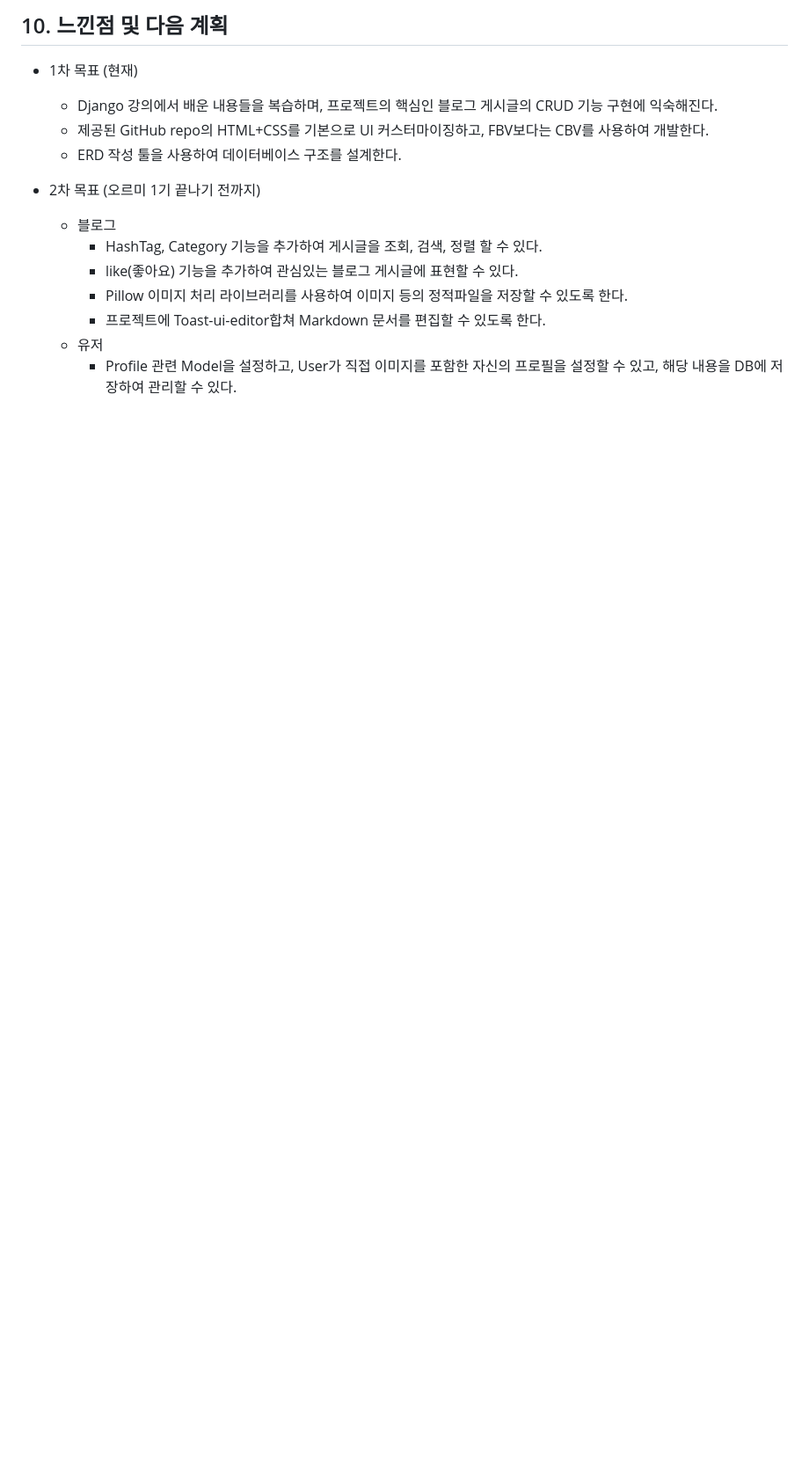
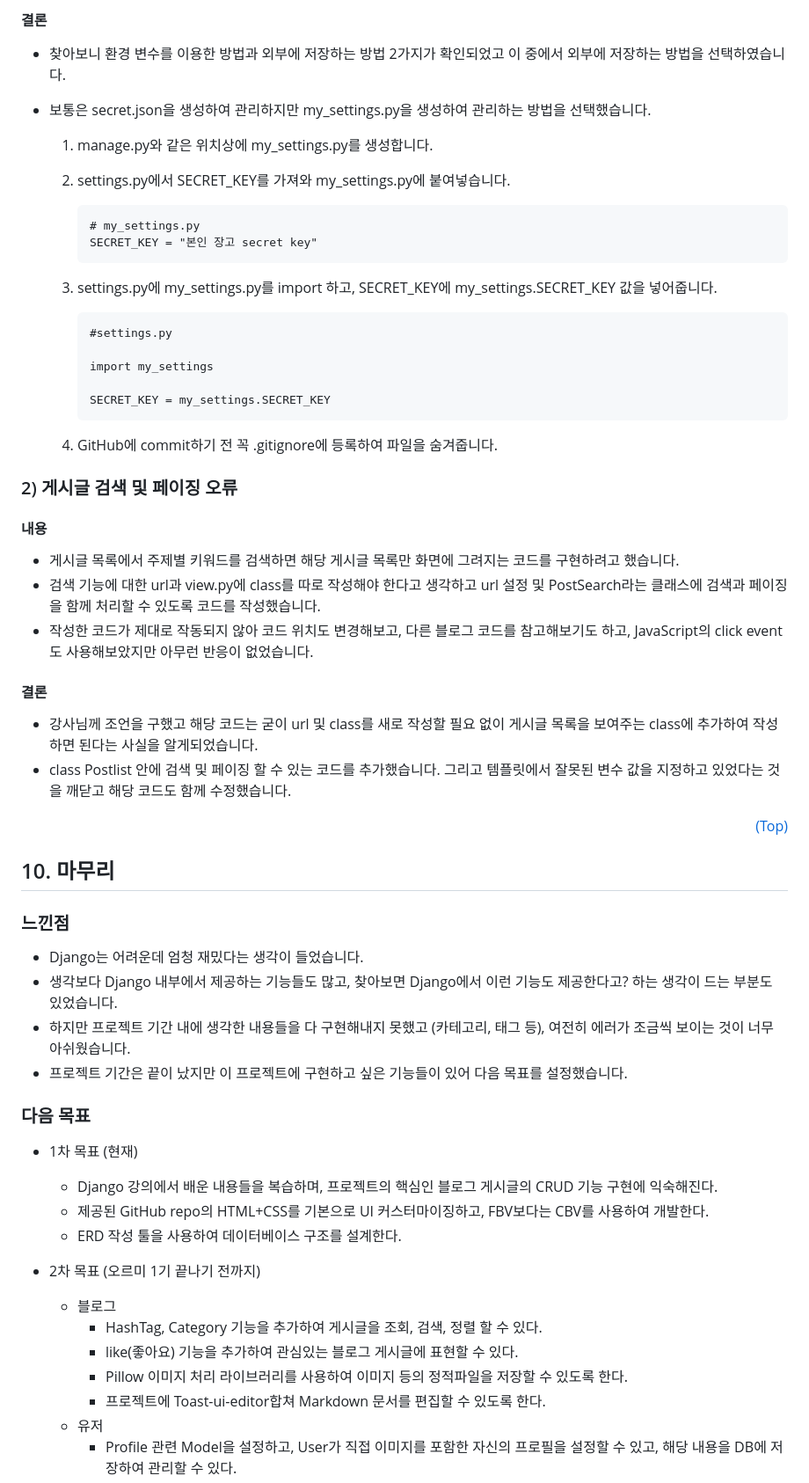
Before and after one commit to simseulnyang/Travel_Log, a Markdown page: README.md, the part around one of its changes. Shown at 88% size. Drawn GitHub-style; blank space fills up the shorter version.

Commit message:
readme 작성

````diff
--- a/README.md
+++ b/README.md
@@ -135,5 +146,45 @@ TRAVEL_LOG
 
-## <span id="realization">10. 느낀점 및 다음 계획</span>
+ #### 결론
+  - 찾아보니 환경 변수를 이용한 방법과 외부에 저장하는 방법 2가지가 확인되었고 이 중에서 외부에 저장하는 방법을 선택하였습니다.
+  - 보통은 secret.json을 생성하여 관리하지만 my_settings.py을 생성하여 관리하는 방법을 선택했습니다.
+
+    1. manage.py와 같은 위치상에 my_settings.py를 생성합니다.
+
+    2. settings.py에서 SECRET_KEY를 가져와 my_settings.py에 붙여넣습니다.
+        ```
+        # my_settings.py
+        SECRET_KEY = "본인 장고 secret key"
+        ```
+    3. settings.py에 my_settings.py를 import 하고, SECRET_KEY에 my_settings.SECRET_KEY 값을 넣어줍니다.
+        ```
+        #settings.py
+
+        import my_settings
+
+        SECRET_KEY = my_settings.SECRET_KEY
+        ```
+    4. GitHub에 commit하기 전 꼭 .gitignore에 등록하여 파일을 숨겨줍니다.
+
+ ### 2) 게시글 검색 및 페이징 오류
+ #### 내용
+  - 게시글 목록에서 주제별 키워드를 검색하면 해당 게시글 목록만 화면에 그려지는 코드를 구현하려고 했습니다.
+  - 검색 기능에 대한 url과 view.py에 class를 따로 작성해야 한다고 생각하고 url 설정 및 PostSearch라는 클래스에 검색과 페이징을 함께 처리할 수 있도록 코드를 작성했습니다.
+  - 작성한 코드가 제대로 작동되지 않아 코드 위치도 변경해보고, 다른 블로그 코드를 참고해보기도 하고, JavaScript의 click event도 사용해보았지만 아무런 반응이 없었습니다.
+
+ #### 결론
+  - 강사님께 조언을 구했고 해당 코드는 굳이 url 및 class를 새로 작성할 필요 없이 게시글 목록을 보여주는 class에 추가하여 작성하면 된다는 사실을 알게되었습니다.
+  - class Postlist 안에 검색 및 페이징 할 수 있는 코드를 추가했습니다. 그리고 템플릿에서 잘못된 변수 값을 지정하고 있었다는 것을 깨닫고 해당 코드도 함께 수정했습니다.
+<p align="right"><a href="#top">(Top)</a></p>
+
+
+## <span id="realization">10. 마무리 </span>
+ ### 느낀점
+ - Django는 어려운데 엄청 재밌다는 생각이 들었습니다.
+ - 생각보다 Django 내부에서 제공하는 기능들도 많고, 찾아보면 Django에서 이런 기능도 제공한다고? 하는 생각이 드는 부분도 있었습니다.
+ - 하지만 프로젝트 기간 내에 생각한 내용들을 다 구현해내지 못했고 (카테고리, 태그 등), 여전히 에러가 조금씩 보이는 것이 너무 아쉬웠습니다.
+ - 프로젝트 기간은 끝이 났지만 이 프로젝트에 구현하고 싶은 기능들이 있어 다음 목표를 설정했습니다.
+
+ ### 다음 목표
 - 1차 목표 (현재)
     - Django 강의에서 배운 내용들을 복습하며, 프로젝트의 핵심인 블로그 게시글의 CRUD 기능 구현에 익숙해진다.
     - 제공된 GitHub repo의 HTML+CSS를 기본으로 UI 커스터마이징하고, FBV보다는 CBV를 사용하여 개발한다.
````
Also changed, not shown: other parts of README.md (+33 -22 lines).
